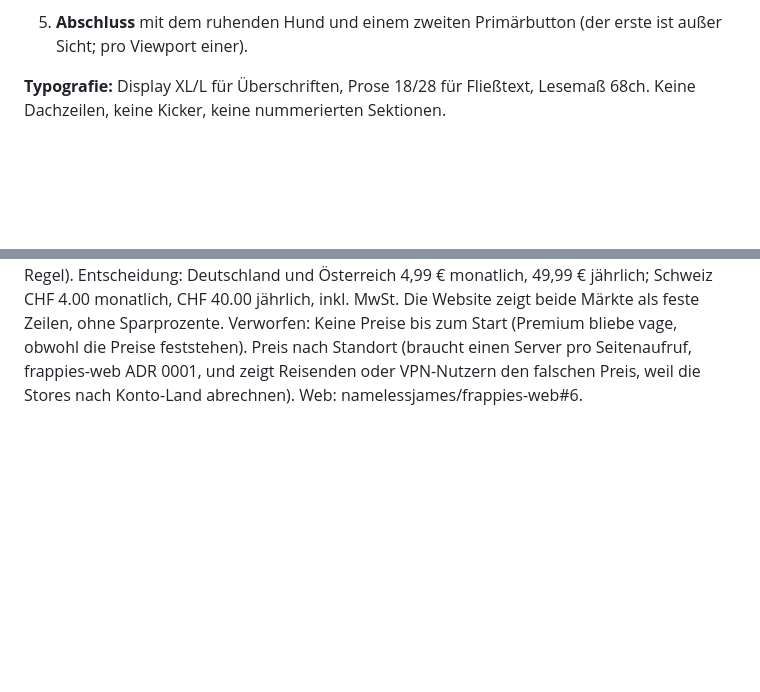
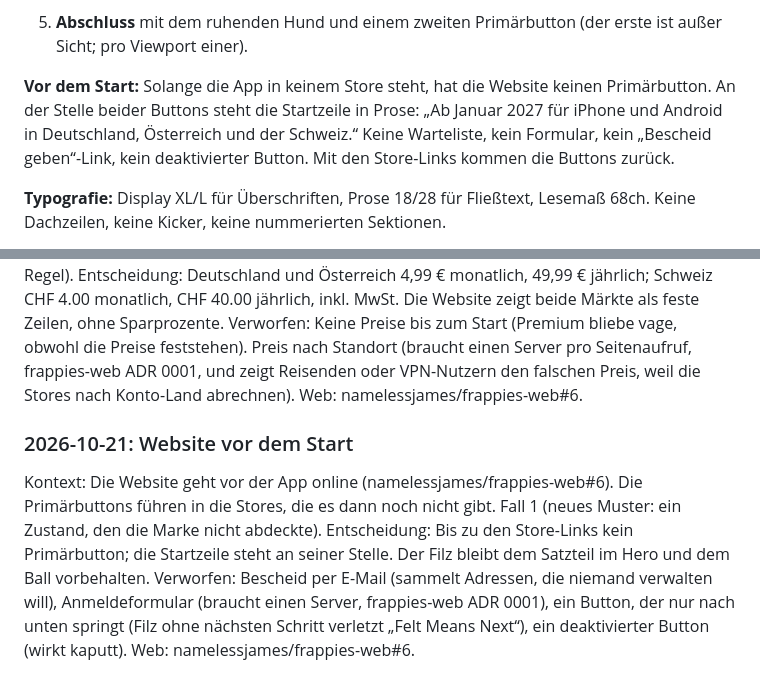
Before and after one commit to namelessjames/frappies-brand, a Markdown page: guide/10-anwendung.md, 2 parts joined by grey strips. Rendered like a GitHub page; blank space fills up the shorter version.

Commit message:
Website before the release: release line instead of buttons
Category 1: a state the brand did not cover.

Web: namelessjames/frappies-web#6

```diff
--- a/guide/10-anwendung.md
+++ b/guide/10-anwendung.md
@@ -28,6 +28,8 @@ Modus: Überzeugen. Die Besucherin soll verstehen, was Frappies ist, glauben, da
 
    Frappies gibt es nur in diesen drei Ländern. Der Preis wird nicht nach Standort ausgewählt: Die Stores rechnen nach dem Land des Store-Kontos ab, nicht nach dem Ort der Besucherin.
 5. **Abschluss** mit dem ruhenden Hund und einem zweiten Primärbutton (der erste ist außer Sicht; pro Viewport einer).
+
+**Vor dem Start:** Solange die App in keinem Store steht, hat die Website keinen Primärbutton. An der Stelle beider Buttons steht die Startzeile in Prose: „Ab Januar 2027 für iPhone und Android in Deutschland, Österreich und der Schweiz.“ Keine Warteliste, kein Formular, kein „Bescheid geben“-Link, kein deaktivierter Button. Mit den Store-Links kommen die Buttons zurück.
 
 **Typografie:** Display XL/L für Überschriften, Prose 18/28 für Fließtext, Lesemaß 68ch. Keine Dachzeilen, keine Kicker, keine nummerierten Sektionen.
 
@@ -116,3 +118,9 @@ Kontext: Die Landingpage (namelessjames/frappies-web#6) soll Premium sachlich er
 Entscheidung: Deutschland und Österreich 4,99 € monatlich, 49,99 € jährlich; Schweiz CHF 4.00 monatlich, CHF 40.00 jährlich, inkl. MwSt. Die Website zeigt beide Märkte als feste Zeilen, ohne Sparprozente.
 Verworfen: Keine Preise bis zum Start (Premium bliebe vage, obwohl die Preise feststehen). Preis nach Standort (braucht einen Server pro Seitenaufruf, frappies-web ADR 0001, und zeigt Reisenden oder VPN-Nutzern den falschen Preis, weil die Stores nach Konto-Land abrechnen).
 Web: namelessjames/frappies-web#6.
+
+### 2026-10-21: Website vor dem Start
+Kontext: Die Website geht vor der App online (namelessjames/frappies-web#6). Die Primärbuttons führen in die Stores, die es dann noch nicht gibt. Fall 1 (neues Muster: ein Zustand, den die Marke nicht abdeckte).
+Entscheidung: Bis zu den Store-Links kein Primärbutton; die Startzeile steht an seiner Stelle. Der Filz bleibt dem Satzteil im Hero und dem Ball vorbehalten.
+Verworfen: Bescheid per E-Mail (sammelt Adressen, die niemand verwalten will), Anmeldeformular (braucht einen Server, frappies-web ADR 0001), ein Button, der nur nach unten springt (Filz ohne nächsten Schritt verletzt „Felt Means Next“), ein deaktivierter Button (wirkt kaputt).
+Web: namelessjames/frappies-web#6.
```
